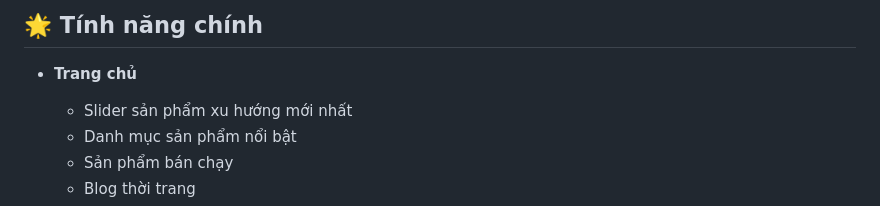
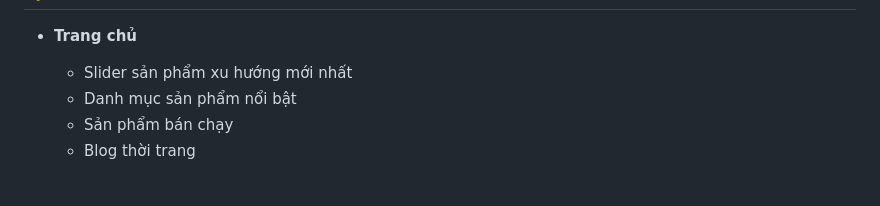
Before and after one commit to LvPhat2004/ShopBanQuanAo, a Markdown page: README.md, the part around one of its changes. GitHub-like rendering; blank space fills up the shorter version.

```diff
--- a/README.md
+++ b/README.md
@@ -4,5 +6,4 @@ Fashion Store là một template website thương mại điện tử chuyên v
 
-## 🌟 Tính năng chính
 
 - **Trang chủ**
   - Slider sản phẩm xu hướng mới nhất
```
Also changed, not shown: other parts of README.md (+2 -0 lines).
